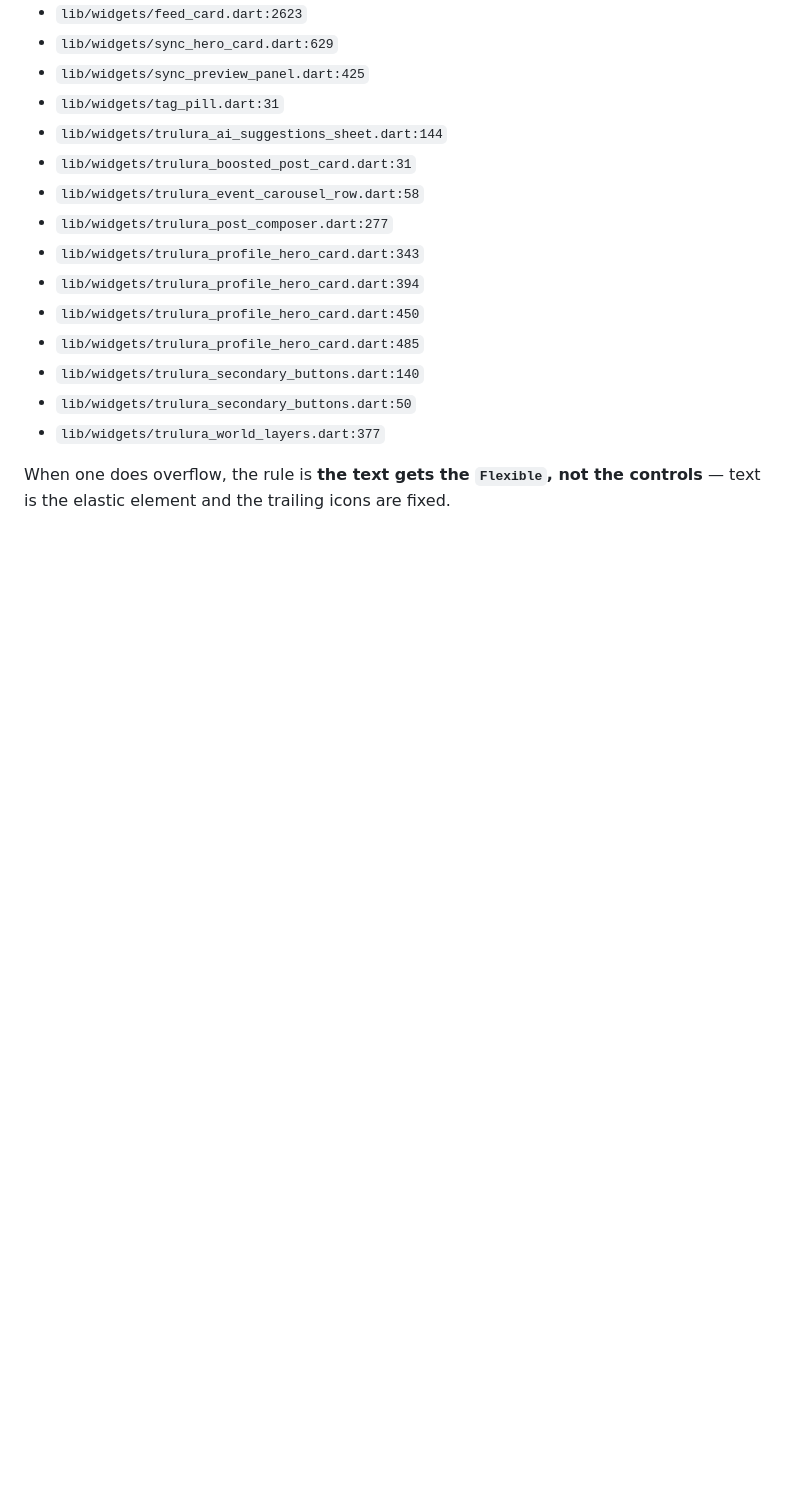
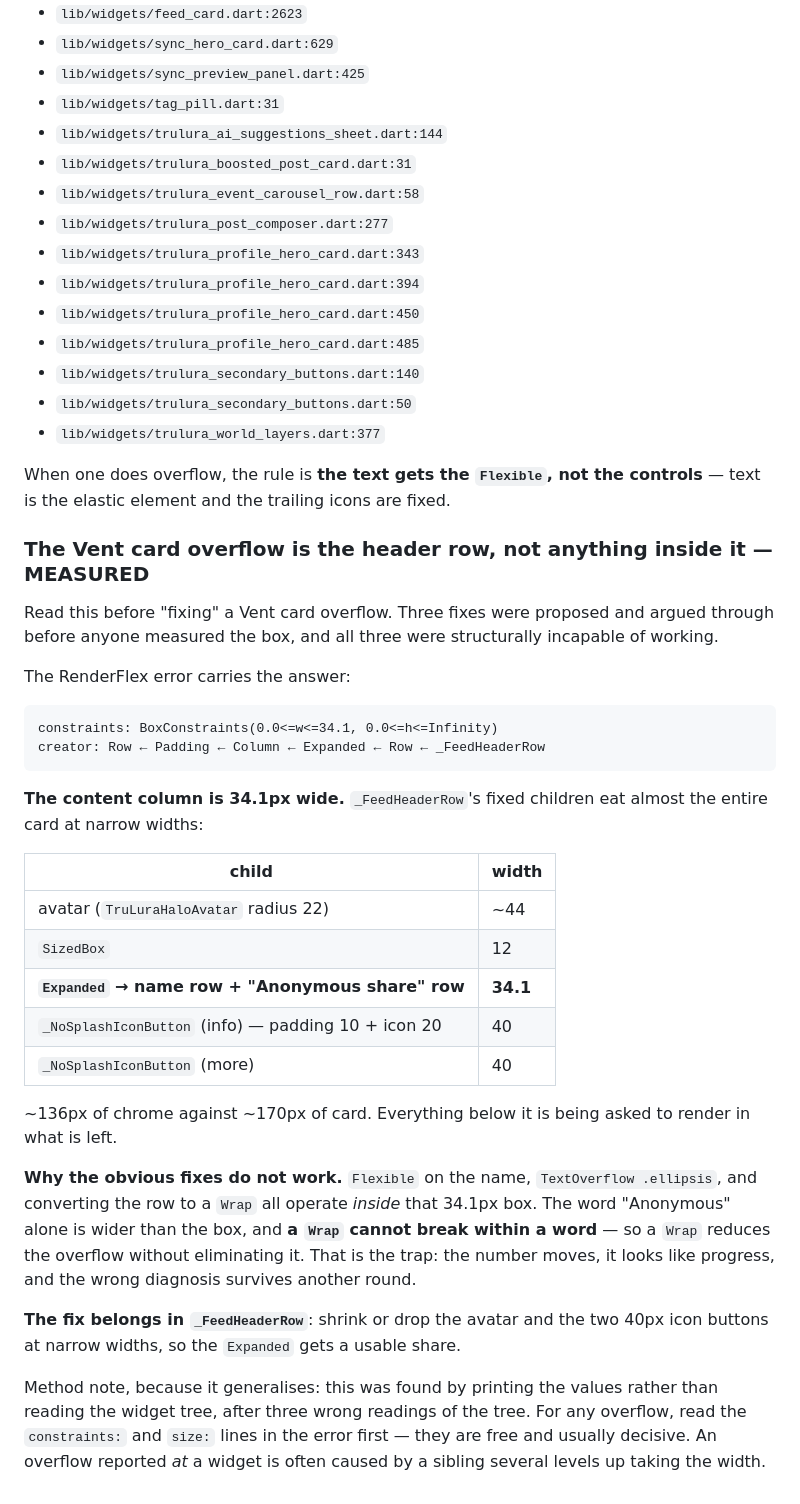
Before and after one commit to Darcell1208/trulura-starter, a Markdown page: docs/TruLura_Build_Status.md, the part around the change. Drawn GitHub-style; blank space fills up the shorter version.

Commit message:
Record the measured cause of the Vent card overflow
Three fixes were proposed for this and argued through -- Flexible on the
name, TextOverflow.ellipsis, converting the row to a Wrap -- before
anyone measured the box. All three were structurally incapable of
working.

The content column is 34.1px wide. _FeedHeaderRow's fixed children take
roughly 136px of a 170px card: a 44px avatar, a 12px gap, and two 40px
icon buttons. Everything below is asked to render in what is left, and
the word "Anonymous" alone is wider than that.

Recorded because the next person will reach for the same three fixes.
The Wrap in particular is worth warning about: a Wrap cannot break
within a word, so it shrinks the overflow without removing it -- the
number moves, it looks like progress, and the wrong diagnosis survives.

The fix belongs in _FeedHeaderRow, shrinking or dropping the avatar and
icon buttons at narrow widths. Not made here: a concurrent session has
uncommitted work in feed_card.dart.

Method note kept with it, since it generalises past this card: the
number came from instrumenting the build after three wrong readings of
the widget tree. The RenderFlex error's own constraints: and size: lines
were sufficient and free. An overflow reported at a widget is often
caused by a sibling several levels up taking the width.

Co-Authored-By: Claude Opus 5 (1M context) <noreply@anthropic.com>

````diff
--- a/docs/TruLura_Build_Status.md
+++ b/docs/TruLura_Build_Status.md
@@ -694,3 +694,46 @@ Sanctuary header and the card action row, both *observed* overflowing), 4 in
 
 When one does overflow, the rule is **the text gets the `Flexible`, not the
 controls** — text is the elastic element and the trailing icons are fixed.
+
+### The Vent card overflow is the header row, not anything inside it — MEASURED
+
+Read this before "fixing" a Vent card overflow. Three fixes were proposed and
+argued through before anyone measured the box, and all three were structurally
+incapable of working.
+
+The RenderFlex error carries the answer:
+
+```
+constraints: BoxConstraints(0.0<=w<=34.1, 0.0<=h<=Infinity)
+creator: Row ← Padding ← Column ← Expanded ← Row ← _FeedHeaderRow
+```
+
+**The content column is 34.1px wide.** `_FeedHeaderRow`'s fixed children eat
+almost the entire card at narrow widths:
+
+| child | width |
+|---|---|
+| avatar (`TruLuraHaloAvatar` radius 22) | ~44 |
+| `SizedBox` | 12 |
+| **`Expanded` → name row + "Anonymous share" row** | **34.1** |
+| `_NoSplashIconButton` (info) — padding 10 + icon 20 | 40 |
+| `_NoSplashIconButton` (more) | 40 |
+
+~136px of chrome against ~170px of card. Everything below it is being asked to
+render in what is left.
+
+**Why the obvious fixes do not work.** `Flexible` on the name, `TextOverflow
+.ellipsis`, and converting the row to a `Wrap` all operate *inside* that 34.1px
+box. The word "Anonymous" alone is wider than the box, and **a `Wrap` cannot
+break within a word** — so a `Wrap` reduces the overflow without eliminating
+it. That is the trap: the number moves, it looks like progress, and the wrong
+diagnosis survives another round.
+
+**The fix belongs in `_FeedHeaderRow`**: shrink or drop the avatar and the two
+40px icon buttons at narrow widths, so the `Expanded` gets a usable share.
+
+Method note, because it generalises: this was found by printing the values
+rather than reading the widget tree, after three wrong readings of the tree.
+For any overflow, read the `constraints:` and `size:` lines in the error first
+— they are free and usually decisive. An overflow reported *at* a widget is
+often caused by a sibling several levels up taking the width.
````
